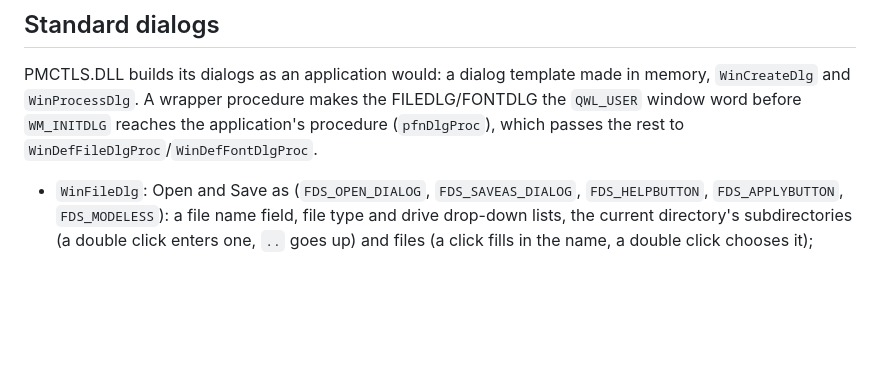
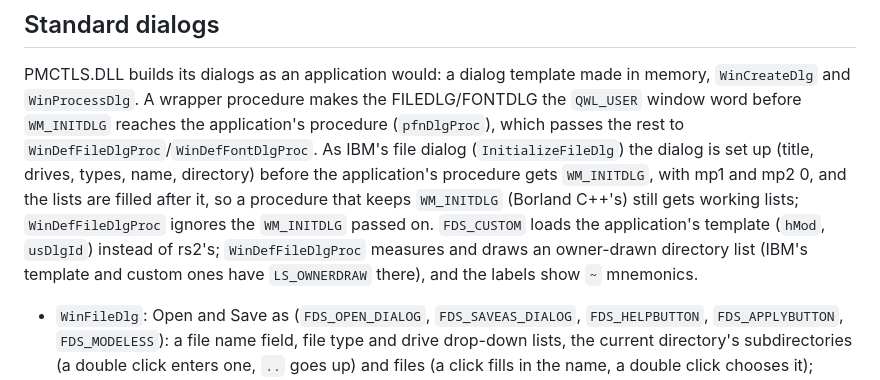
Before and after one commit to dparnell/rs-2, a Markdown page: docs/PM.md, the part around one of its changes. Drawn GitHub-style; blank space fills up the shorter version.

```diff
--- a/docs/PM.md
+++ b/docs/PM.md
@@ -1401,7 +1459,16 @@ PMCTLS.DLL builds its dialogs as an application would: a dialog template
 made in memory, `WinCreateDlg` and `WinProcessDlg`. A wrapper procedure
 makes the FILEDLG/FONTDLG the `QWL_USER` window word before
 `WM_INITDLG` reaches the application's procedure (`pfnDlgProc`), which
-passes the rest to `WinDefFileDlgProc`/`WinDefFontDlgProc`.
+passes the rest to `WinDefFileDlgProc`/`WinDefFontDlgProc`. As IBM's
+file dialog (`InitializeFileDlg`) the dialog is set up (title, drives,
+types, name, directory) before the application's procedure gets
+`WM_INITDLG`, with mp1 and mp2 0, and the lists are filled after it,
+so a procedure that keeps `WM_INITDLG` (Borland C++'s) still gets
+working lists; `WinDefFileDlgProc` ignores the `WM_INITDLG` passed on.
+`FDS_CUSTOM` loads the application's template (`hMod`, `usDlgId`)
+instead of rs2's; `WinDefFileDlgProc` measures and draws an owner-drawn
+directory list (IBM's template and custom ones have `LS_OWNERDRAW`
+there), and the labels show `~` mnemonics.
 
 - `WinFileDlg`: Open and Save as (`FDS_OPEN_DIALOG`,
   `FDS_SAVEAS_DIALOG`, `FDS_HELPBUTTON`, `FDS_APPLYBUTTON`,
```
Also changed, not shown: other parts of docs/PM.md (+62 -4 lines), docs/COMPATIBILITY.md (+3 -3 lines).
